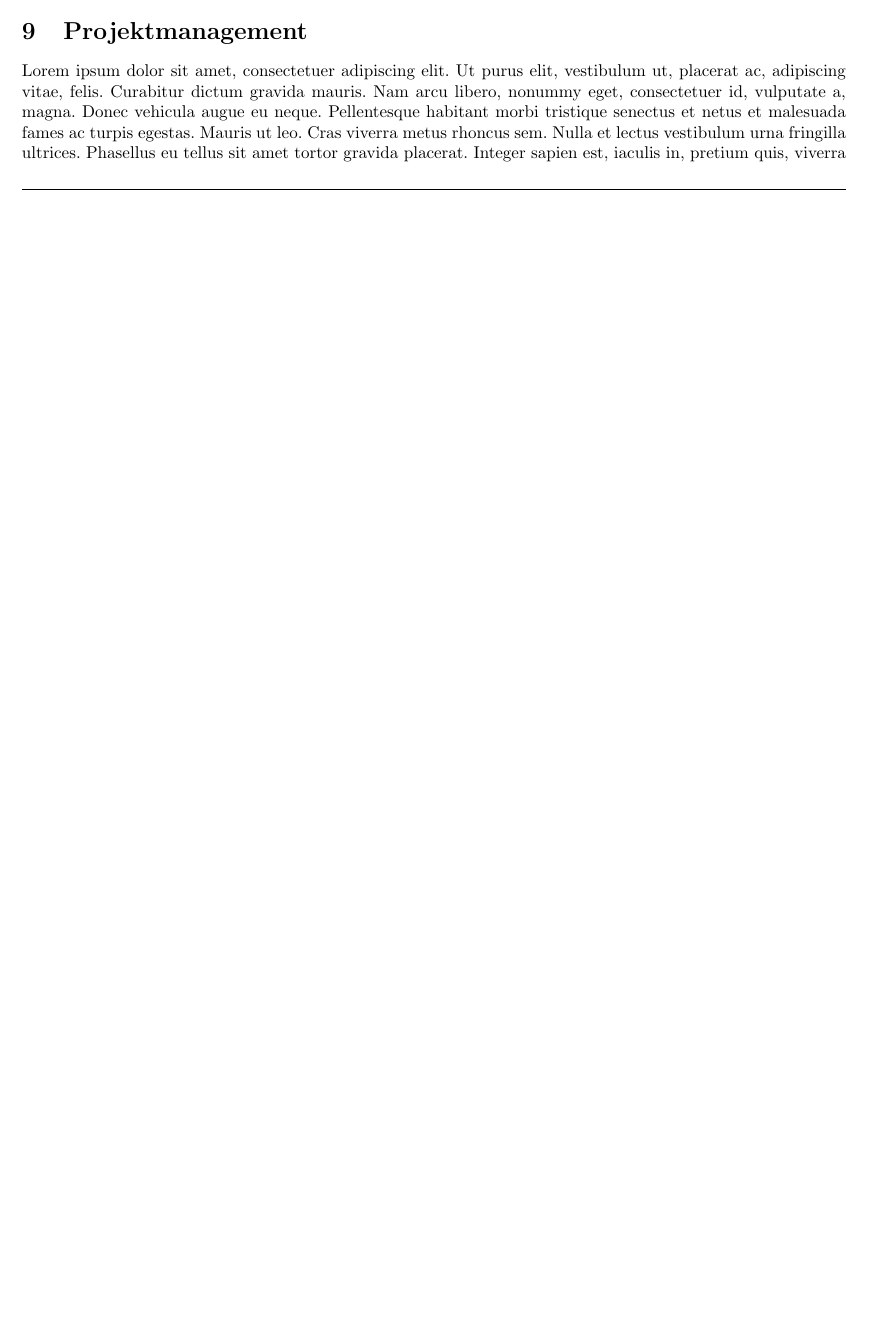
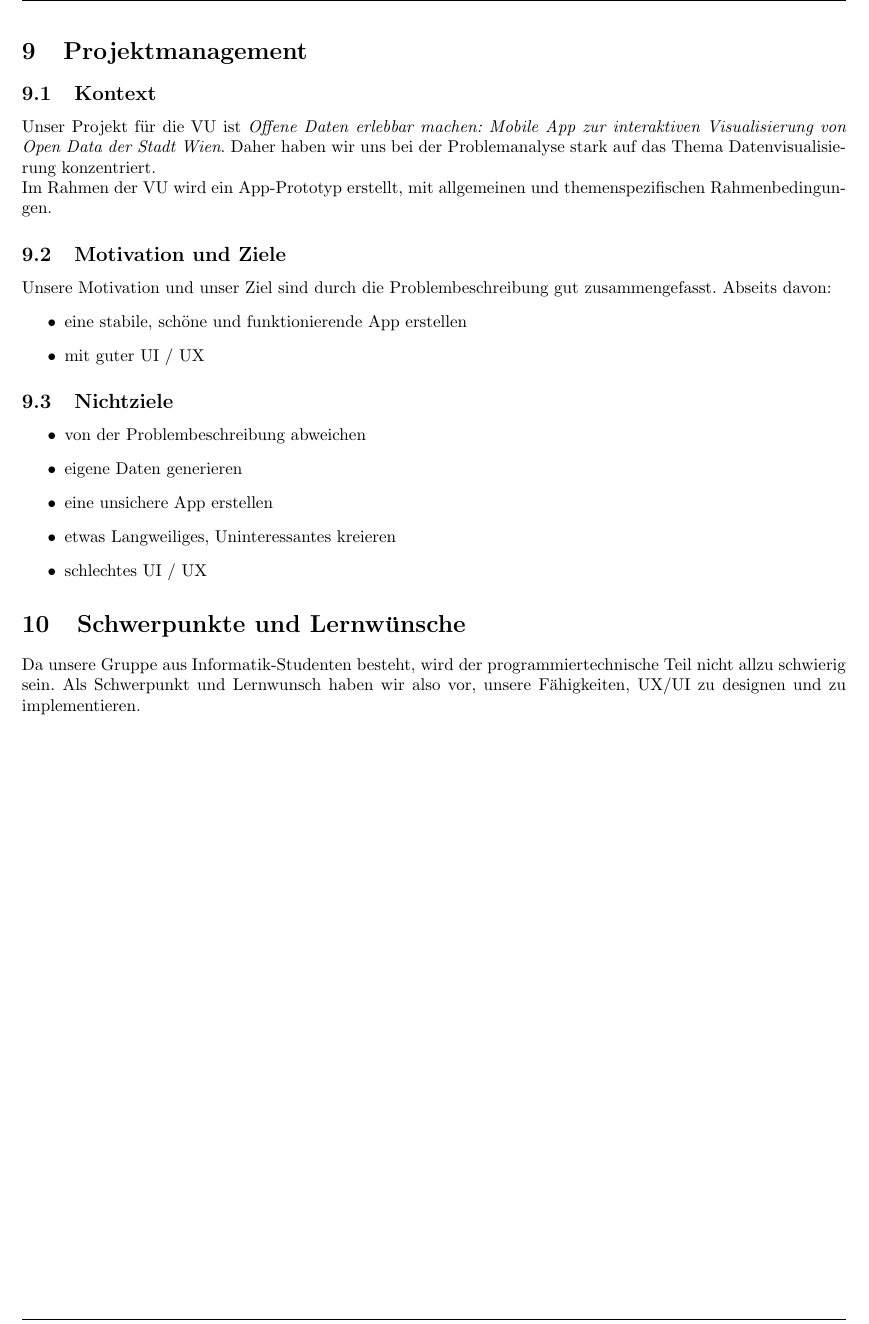
Before and after one commit to L-28/hci-2026s, a LaTeX document (milestone_1/m1.tex, which reads milestone_1/sections/Projektmanagement.tex): part of page 14 of 16 before the commit and part of page 15 of 16 after it, cut so that both start at the same text, the shorter picture padded with empty space. Compiled offline with pdfLaTeX.

Commit message:
added projecmanagement

```diff
--- /dev/null
+++ b/milestone_1/sections/Projektmanagement.tex
@@ -0,0 +1,28 @@
+\section{Projektmanagement}
+%
+\subsection{Kontext}
+Unser Projekt für die VU ist \emph{Offene Daten erlebbar machen: Mobile App zur interaktiven Visualisierung von Open Data der Stadt Wien}. Daher haben wir uns bei der Problemanalyse stark auf das Thema Datenvisualisierung konzentriert.\\
+\noindent
+Im Rahmen der VU wird ein App-Prototyp erstellt, mit allgemeinen und themenspezifischen Rahmenbedingungen.
+%
+\subsection{Motivation und Ziele}
+Unsere Motivation und unser Ziel sind durch die Problembeschreibung gut zusammengefasst.
+Abseits davon:
+%
+\begin{itemize}
+    \item eine stabile, schöne und funktionierende App erstellen
+    \item mit guter UI / UX
+\end{itemize}
+%
+\subsection{Nichtziele}
+%
+\begin{itemize}
+    \item von der Problembeschreibung abweichen
+    \item eigene Daten generieren
+    \item eine unsichere App erstellen
+    \item etwas Langweiliges, Uninteressantes kreieren
+    \item schlechtes UI / UX
+\end{itemize}
+%
+\section{Schwerpunkte und Lernwünsche}
+Da unsere Gruppe aus Informatik-Studenten besteht, wird der programmiertechnische Teil nicht allzu schwierig sein. Als Schwerpunkt und Lernwunsch haben wir also vor, unsere Fähigkeiten, UX/UI zu designen und zu implementieren.
```
Also changed, not shown: milestone_1/m1.tex (+3 -2 lines).
